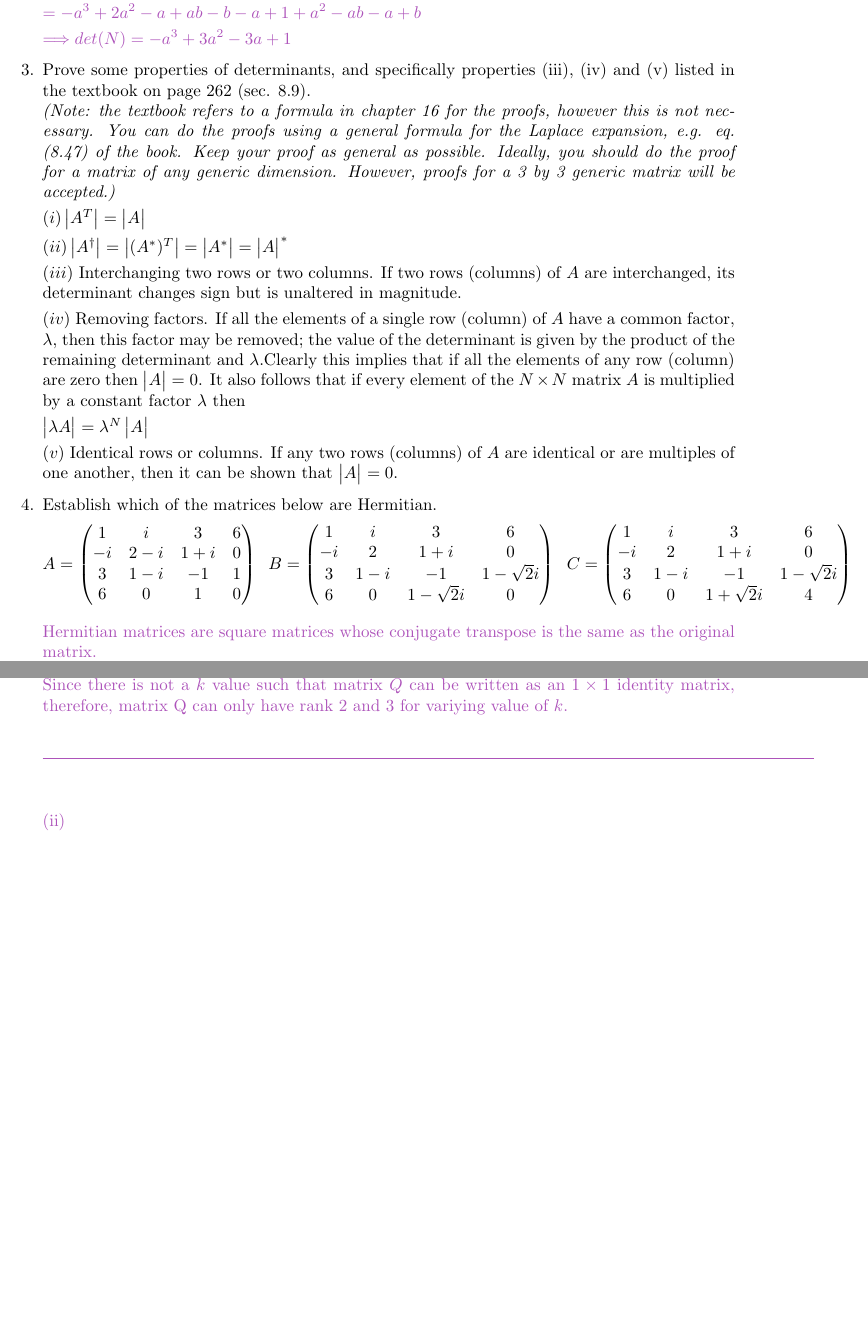
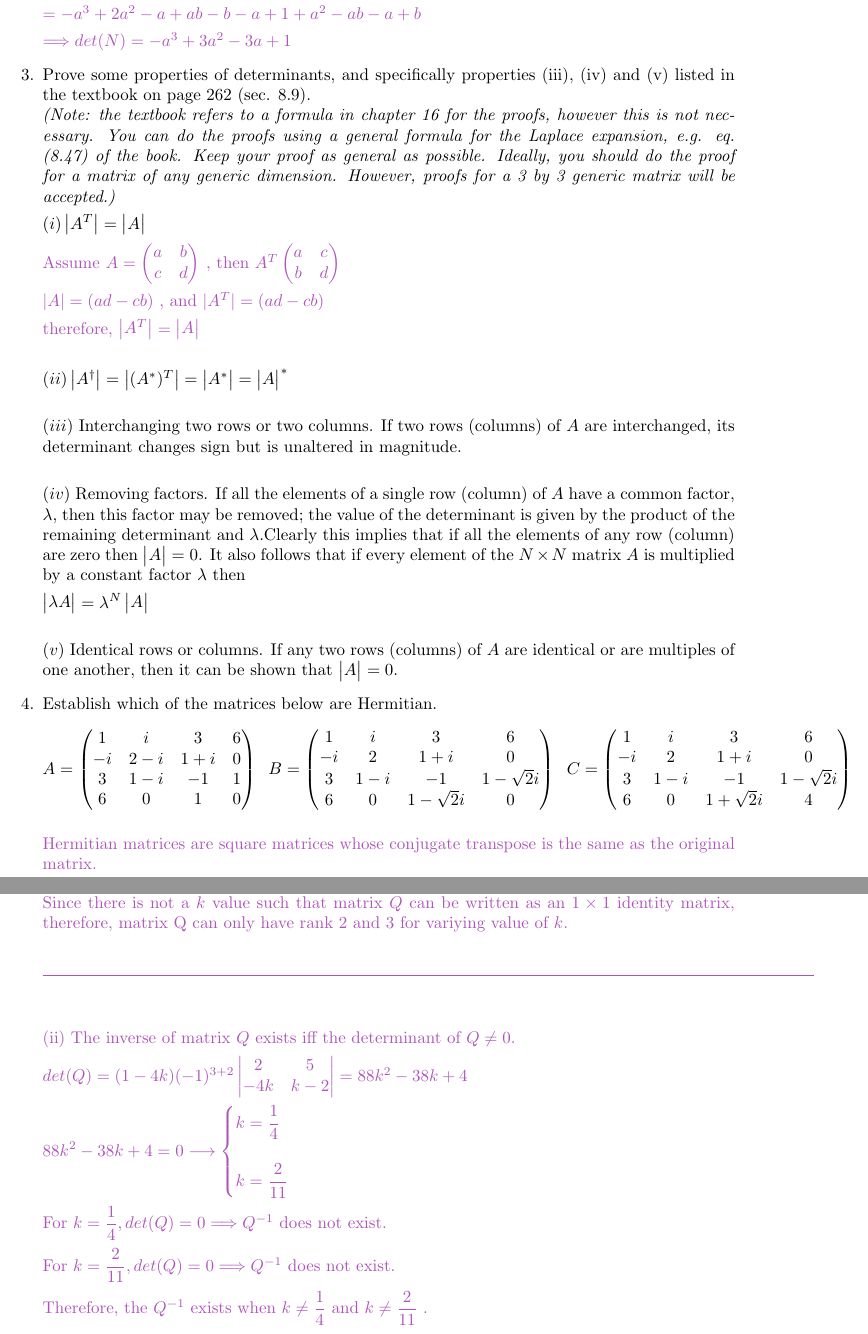
Before and after one commit to Behnam4/PHY201, a LaTeX problem sheet (homework6.tex): two parts of pages 3 and 7 of 7, joined at a grey line, cut so that both start at the same text, the shorter picture padded with empty space. Compiled offline with pdfLaTeX.

Commit message:
Make it better

```diff
--- a/homework6.tex
+++ b/homework6.tex
@@ -313,6 +313,47 @@
     \end{vmatrix}
     $
 
+    \textcolor{hwColor}{
+      Assume
+      $
+      A=\begin{pmatrix}
+        a & b \\
+        c & d \\
+      \end{pmatrix}
+      $
+      , then
+      $
+      A^T\begin{pmatrix}
+        a & c \\
+        b & d \\
+      \end{pmatrix}
+      $
+    }
+
+    \textcolor{hwColor}{
+      $
+        |A|=(ad-cb)
+      $
+      , and
+      $
+      |A^T|=(ad-cb)
+      $
+    }
+
+    \textcolor{hwColor}{
+      therefore,
+      $
+      \begin{vmatrix}
+        A^T
+      \end{vmatrix}=
+      \begin{vmatrix}
+        A
+      \end{vmatrix}
+      $
+    }
+
+    \bigbreak
+
     $
     (ii) \begin{vmatrix}
       A^{\dagger}
@@ -325,7 +366,11 @@
     \end{vmatrix}^*
     $
 
+    \bigbreak
+
     $(iii)$ Interchanging two rows or two columns. If two rows (columns) of $A$ are interchanged, its determinant changes sign but is unaltered in magnitude.
+
+    \bigbreak
 
     $(iv)$ Removing factors. If all the elements of a single row (column) of $A$ have a common factor, $\lambda$, then this factor may be removed;  the value of the determinant is given by the product of the remaining determinant and $\lambda$.Clearly this implies that if all the elements of any row (column) are zero then $\begin{vmatrix}
       A
@@ -337,6 +382,8 @@
       A
     \end{vmatrix}
     $
+
+    \bigbreak
 
     $(v)$ Identical rows or columns. If any two rows (columns) of $A$ are identical or are multiples of one another, then it can be shown that $\begin{vmatrix}
       A
@@ -880,8 +927,44 @@
       \bigbreak
 
       \textcolor{hwColor}{
-        (ii)
+        (ii) The inverse of matrix $Q$ exists iff the determinant of $Q\neq0$.
       }
+
+      \textcolor{hwColor}{
+        $
+        det(Q)=(1-4k)(-1)^{3+2}\begin{vmatrix}
+          2 & 5 \\
+          -4k & k-2 \\
+        \end{vmatrix}
+        =
+        88k^2-38k+4
+        $
+      }
+
+      \textcolor{hwColor}{
+        $
+        88k^2-38k+4=0
+        \longrightarrow
+        \begin{cases}
+          k=\dfrac{1}{4} \\
+          \\
+          k= \dfrac{2}{11}
+        \end{cases}
+        $
+      }
+
+      \textcolor{hwColor}{
+        For $k=\dfrac{1}{4}, det(Q)=0 \Longrightarrow Q^{-1}$ does not exist.
+      }
+
+      \textcolor{hwColor}{
+        For $k=\dfrac{2}{11}, det(Q)=0 \Longrightarrow Q^{-1}$ does not exist.
+      }
+
+      \textcolor{hwColor}{
+        Therefore, the $Q^{-1}$ exists when $k\neq\dfrac{1}{4}$ and $k\neq\dfrac{2}{11}$  .
+      }
+
 
 
   \end{enumerate}
```
